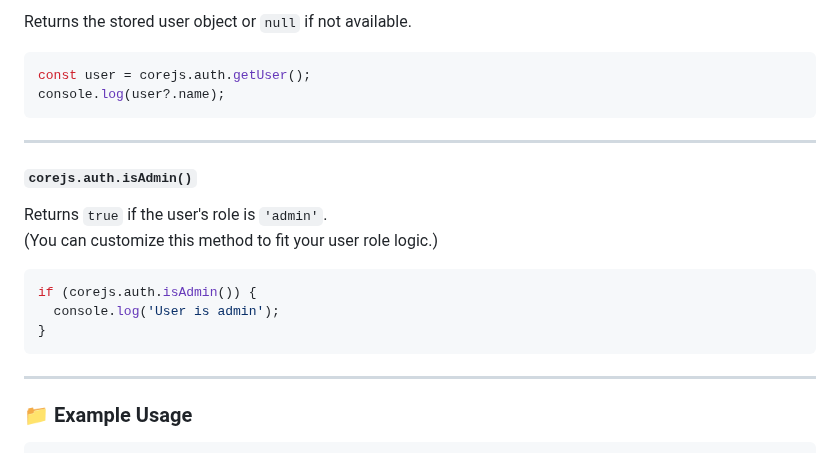
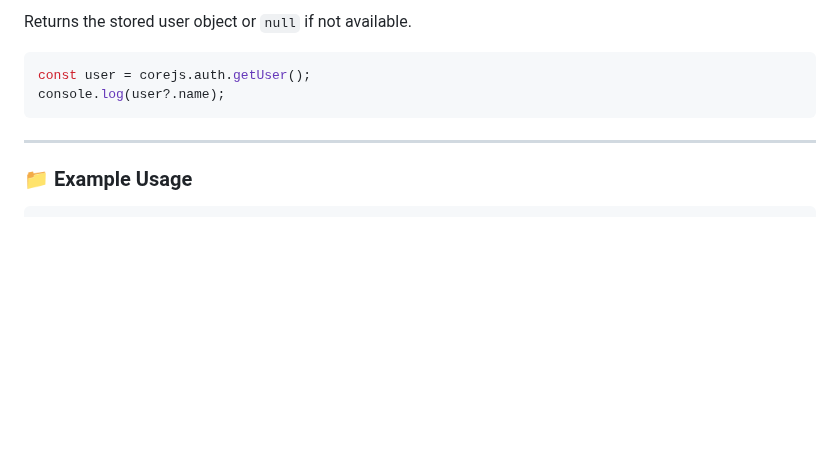
Before and after one commit to luanpm88/myjs, a Markdown page: README.md, the part around the change. GitHub-like rendering; blank space fills up the shorter version.

Commit message:
auth README

````diff
--- a/README.md
+++ b/README.md
@@ -258,18 +258,6 @@ console.log(user?.name);
 
 ---
 
-#### `corejs.auth.isAdmin()`
-Returns `true` if the user's role is `'admin'`.
-(You can customize this method to fit your user role logic.)
-
-```js
-if (corejs.auth.isAdmin()) {
-  console.log('User is admin');
-}
-```
-
----
-
 ### 📁 Example Usage
 
 ```js
````
